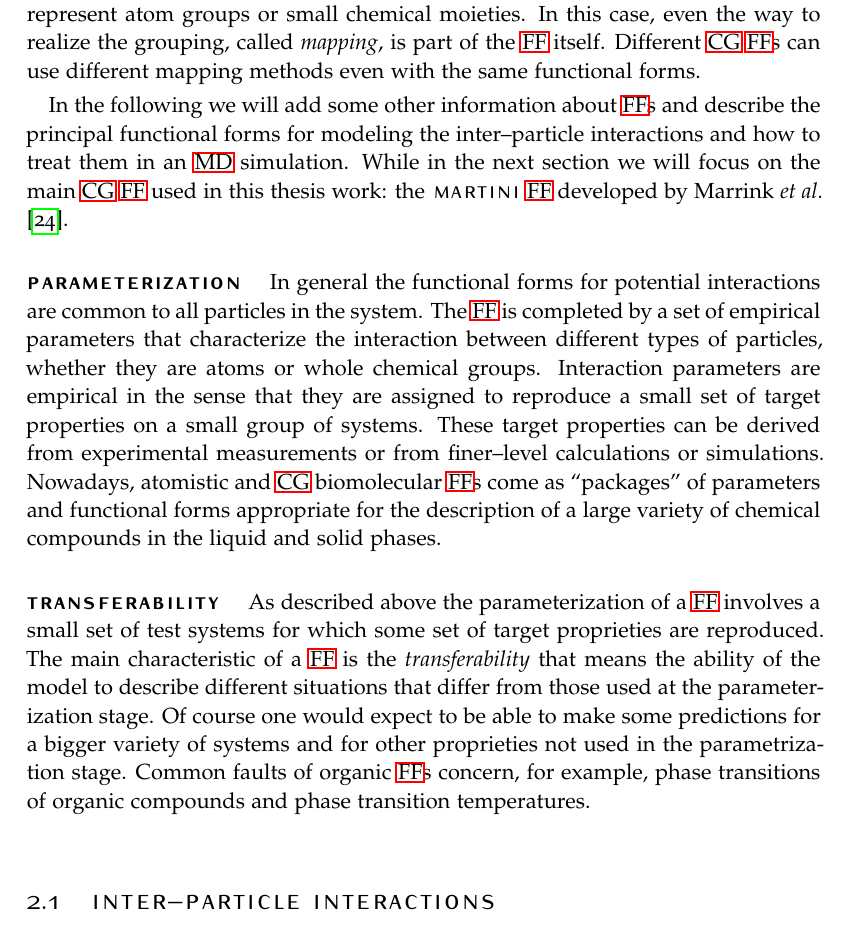
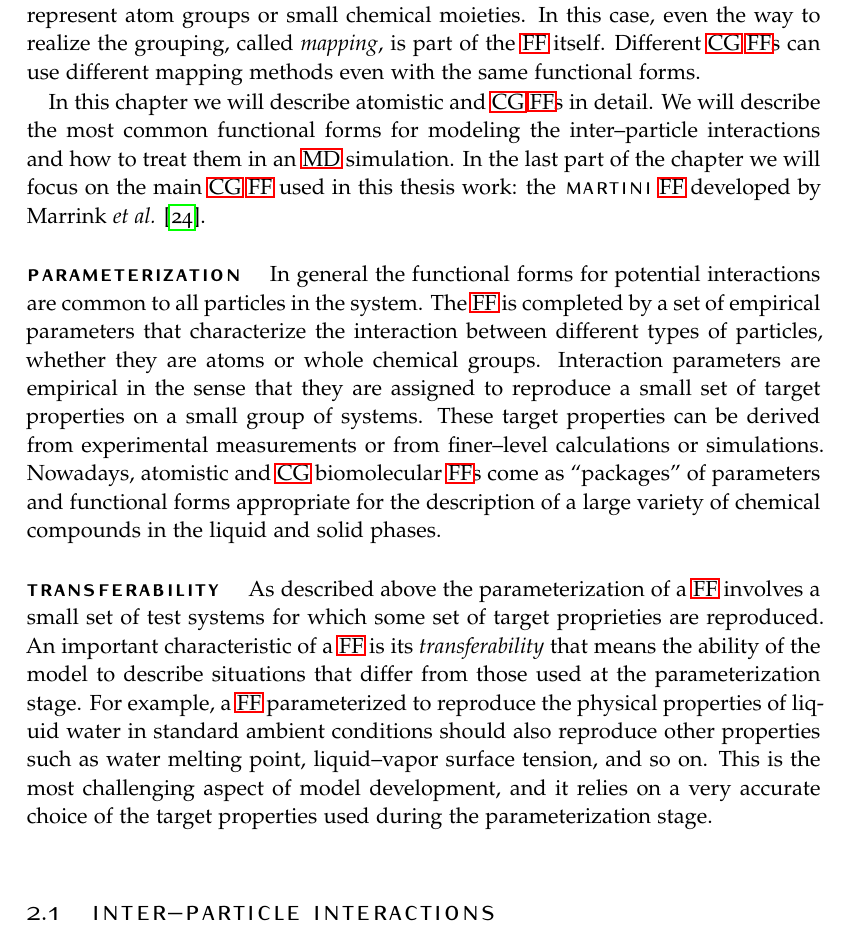
Before and after one commit to sebacmac/NanoParticleThesis, a LaTeX thesis (main.tex, which reads chapter/chapter2.tex): part of page 48 of 123, cut so that both start at the same text. Compiled offline with pdfLaTeX.

Commit message:
init corrections second chapter

```diff
--- a/chapter/chapter2.tex
+++ b/chapter/chapter2.tex
@@ -40,10 +41,10 @@ particles are atoms, and the \textit{\ac{CG}} \acp{FF} in which the basic partic
 small chemical moieties. In this case, even the way to realize the grouping, called \textit{mapping}, is part of
 the \ac{FF} itself. Different \ac{CG} \acp{FF} can use different mapping methods even with the same functional forms.
 
-In the following we will add some other information about \acp{FF} and describe the principal functional forms
-for modeling the inter--particle interactions and how to treat them in an \ac{MD} simulation. While in the next
-section we will focus on the main \ac{CG} \ac{FF} used in this thesis work: the \textacr{MARTINI} \ac{FF}
-developed by Marrink \etal \cite{Martini}.
+In this chapter we will describe atomistic and \ac{CG} \acp{FF} in detail. We will describe the most common
+functional forms for modeling the inter--particle interactions and how to treat them in an \ac{MD} simulation. In
+the last part of the chapter we will focus on the main \ac{CG} \ac{FF} used in this thesis work: the
+\martini \ac{FF} developed by Marrink \etal \cite{Martini}.
 
 \paragraph{\textbf{\textacr{parameterization}}} In general the functional forms for potential interactions are
 common to all particles in the system. The \ac{FF} is completed by a set of empirical parameters that
@@ -55,12 +56,13 @@ measurements or from finer--level calculations or simulations. Nowadays, atomist
 variety of chemical compounds in the liquid and solid phases.
 
 \paragraph{\textbf{\textacr{transferability}}} As described above the parameterization of a \ac{FF} involves a
-small set of test systems for which some set of target proprieties are reproduced. The main characteristic of a
-\ac{FF} is the \textit{transferability} that means the ability of the model to describe different situations that
-differ from those used at the parameterization stage. Of course one would expect to be able to make some
-predictions for a bigger variety of systems and for other proprieties not used in the parametrization stage.
-Common faults of organic \acp{FF} concern, for example, phase transitions of organic compounds and phase
-transition temperatures.
+small set of test systems for which some set of target proprieties are reproduced. An important characteristic of a
+\ac{FF} is its \textit{transferability} that means the ability of the model to describe situations that
+differ from those used at the parameterization stage. For example, a \ac{FF} parameterized to reproduce the
+physical properties of liquid water in standard ambient conditions should also reproduce other properties such as
+water melting point, liquid--vapor surface tension, and so on. This is the most challenging aspect of model
+development, and it relies on a very accurate choice of the target properties used during the parameterization
+stage.
 
 \section{Inter--particle interactions}
 For biomolecular applications the inter--particle interaction potentials are divided into two main classes: the
```
Also changed, not shown: chapter/chapter1.tex (+1 -1 lines), chapter/chapter2.tex (12 more changed lines).
